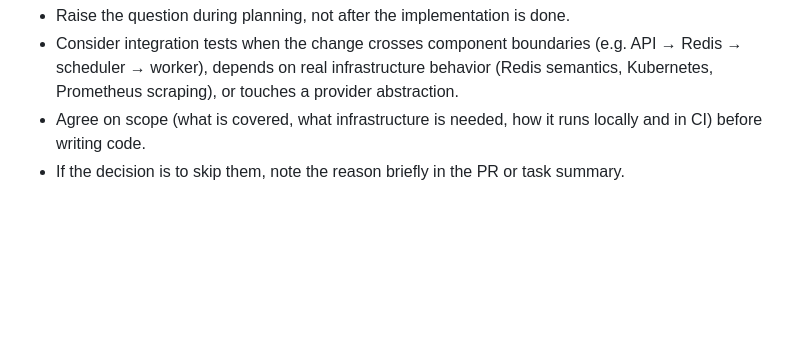
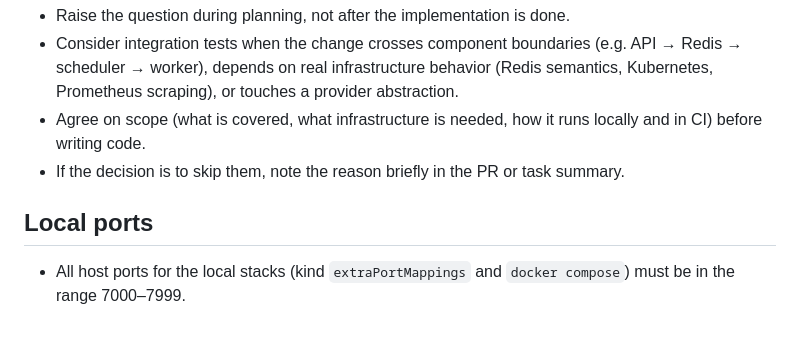
Before and after one commit to dbaltas/mastori, a Markdown page: AGENTS.md, the part around the change. Drawn GitHub-style; blank space fills up the shorter version.

```diff
--- a/AGENTS.md
+++ b/AGENTS.md
@@ -22,3 +22,7 @@ Before jumping into coding, discuss whether integration tests should be implemen
 - Consider integration tests when the change crosses component boundaries (e.g. API → Redis → scheduler → worker), depends on real infrastructure behavior (Redis semantics, Kubernetes, Prometheus scraping), or touches a provider abstraction.
 - Agree on scope (what is covered, what infrastructure is needed, how it runs locally and in CI) before writing code.
 - If the decision is to skip them, note the reason briefly in the PR or task summary.
+
+## Local ports
+
+- All host ports for the local stacks (kind `extraPortMappings` and `docker compose`) must be in the range 7000–7999.
```
Also changed, not shown: README.md (+53 -5 lines), docs/grafana-overview.png (added), 8 other files.
